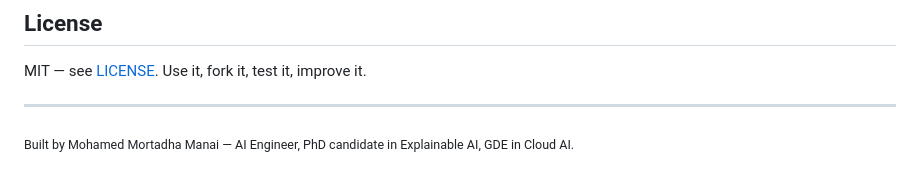
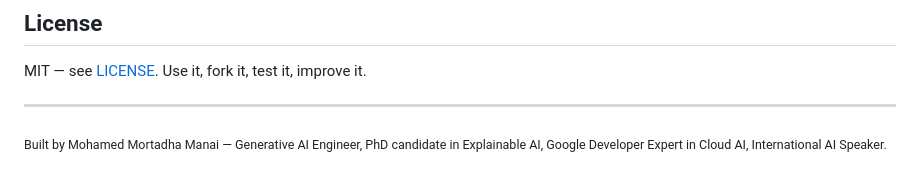
Before and after one commit to MortadhaMannai/Math-Sonify-ADHD-O1, a Markdown page: README.md, the part around the change. Drawn GitHub-style.

```diff
--- a/README.md
+++ b/README.md
@@ -147,4 +147,4 @@ MIT — see [LICENSE](LICENSE). Use it, fork it, test it, improve it.
 ---
 
 <sub>Built by Mohamed Mortadha Manai —
-AI Engineer, PhD candidate in Explainable AI, GDE in Cloud AI.</sub>
+Generative AI Engineer, PhD candidate in Explainable AI, Google Developer Expert in Cloud AI, International AI Speaker.</sub>
```
